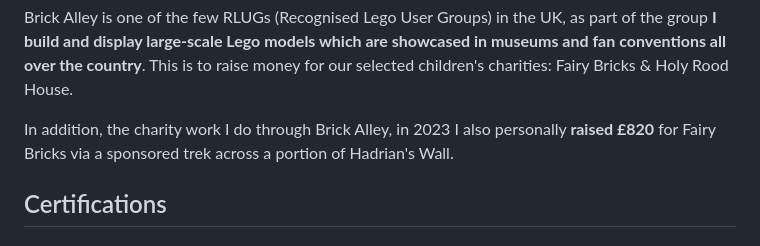
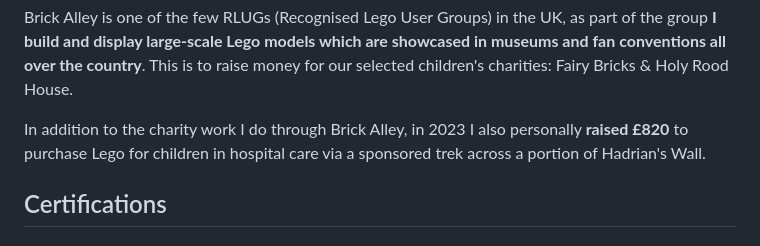
Before and after one commit to andrewalford1/andrewalford1, a Markdown page: README.md, the part around the change printed below. Rendered like a GitHub page.

```diff
--- a/README.md
+++ b/README.md
@@ -74,7 +74,7 @@
       Brick Alley is one of the few RLUGs (Recognised Lego User Groups) in the UK, as part of the group <b>I build and display large-scale Lego models which are showcased in museums and fan conventions all over the country</b>. This is to raise money for our selected children's charities: Fairy Bricks & Holy Rood House.
     </p>
     <p>
-      In addition, the charity work I do through Brick Alley, in 2023 I also personally <b>raised £820</b> for Fairy Bricks via a sponsored trek across a portion of Hadrian's Wall.
+      In addition to the charity work I do through Brick Alley, in 2023 I also personally <b>raised £820</b> to purchase Lego for children in hospital care via a sponsored trek across a portion of Hadrian's Wall.
     </p>
   </div>
 
```
Also changed, not shown: other parts of README.md (+1 -1 lines).
